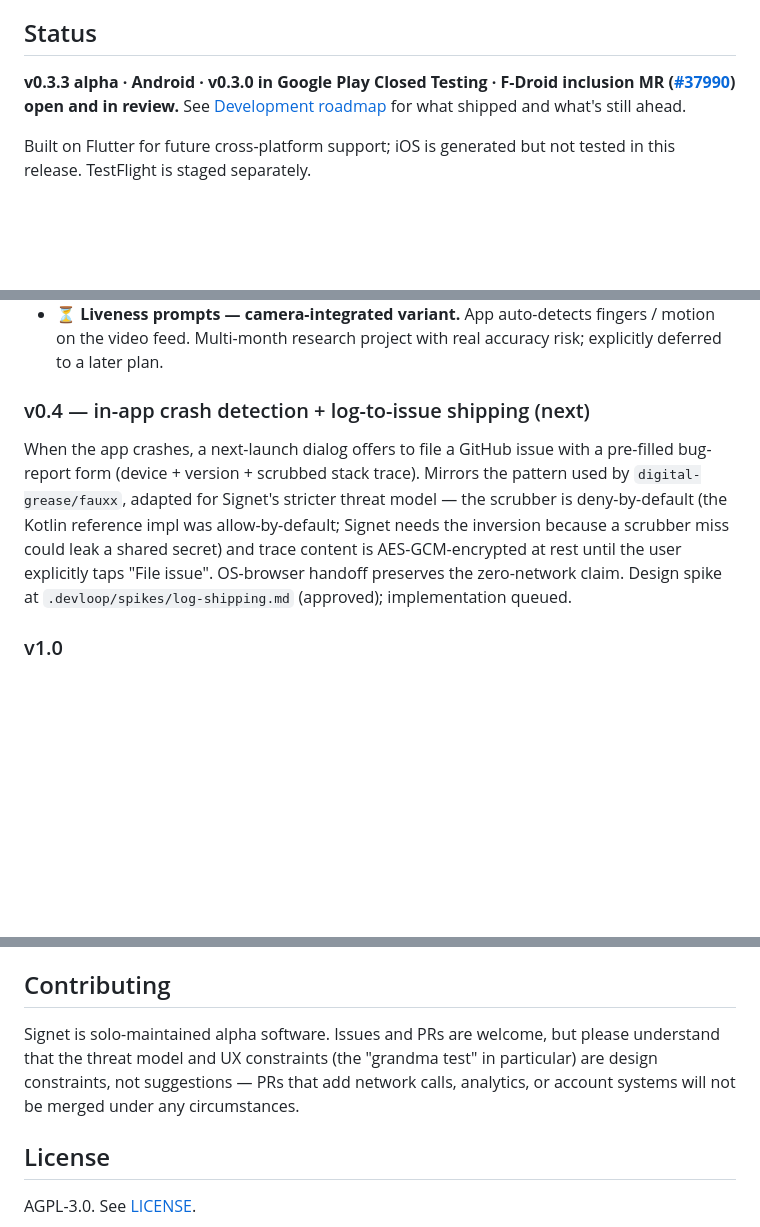
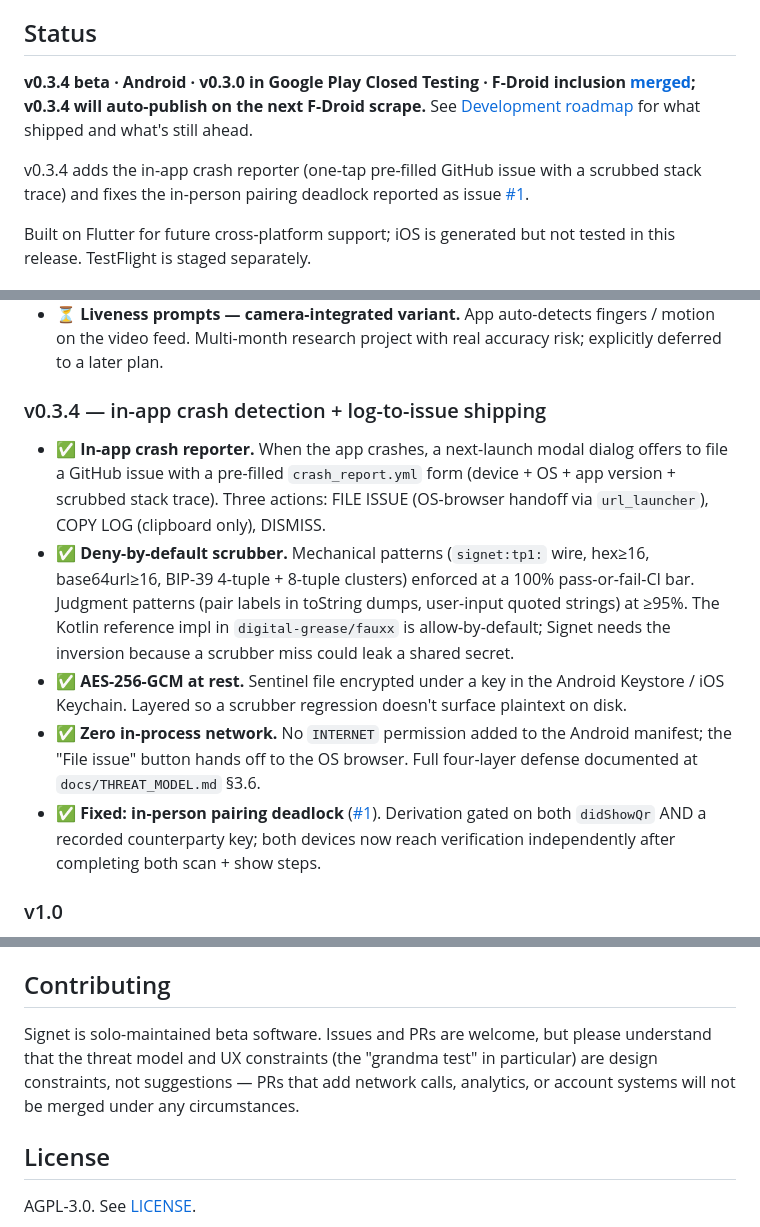
Before and after one commit to digital-grease/signet, a Markdown page: README.md, 3 parts joined by grey strips. Drawn GitHub-style; blank space fills up the shorter version.

Commit message:
docs(readme): bump status to v0.3.4 beta + log v0.3.4 changelog

```diff
--- a/README.md
+++ b/README.md
@@ -15,7 +15,9 @@ The threat: voice and video deepfakes targeting families for financial fraud; vi
 
 ## Status
 
-**v0.3.3 alpha · Android · v0.3.0 in Google Play Closed Testing · F-Droid inclusion MR ([#37990](https://gitlab.com/fdroid/fdroiddata/-/merge_requests/37990)) open and in review.** See [Development roadmap](#development-roadmap) for what shipped and what's still ahead.
+**v0.3.4 beta · Android · v0.3.0 in Google Play Closed Testing · F-Droid inclusion [merged](https://gitlab.com/fdroid/fdroiddata/-/merge_requests/37990); v0.3.4 will auto-publish on the next F-Droid scrape.** See [Development roadmap](#development-roadmap) for what shipped and what's still ahead.
+
+v0.3.4 adds the in-app crash reporter (one-tap pre-filled GitHub issue with a scrubbed stack trace) and fixes the in-person pairing deadlock reported as issue [#1](https://github.com/digital-grease/signet/issues/1).
 
 Built on Flutter for future cross-platform support; iOS is generated but not tested in this release. TestFlight is staged separately.
 
@@ -231,9 +233,13 @@ Shipped in v0.2.0 (Google Play Internal Testing, 2026-04). See `.devloop/archive
 - ✅ **Dynamic Flutter version pinning** for the F-Droid prebuild: `.github/workflows/release.yml:76` carries the canonical `flutter-version: 'X.Y.Z'` literal; F-Droid's prebuild extracts it via the regex from `fdroiddata/templates/build-flutter.yml`. Single source of truth for Flutter version.
 - ⏳ **Liveness prompts — camera-integrated variant.** App auto-detects fingers / motion on the video feed. Multi-month research project with real accuracy risk; explicitly deferred to a later plan.
 
-### v0.4 — in-app crash detection + log-to-issue shipping (next)
+### v0.3.4 — in-app crash detection + log-to-issue shipping
 
-When the app crashes, a next-launch dialog offers to file a GitHub issue with a pre-filled bug-report form (device + version + scrubbed stack trace). Mirrors the pattern used by `digital-grease/fauxx`, adapted for Signet's stricter threat model — the scrubber is deny-by-default (the Kotlin reference impl was allow-by-default; Signet needs the inversion because a scrubber miss could leak a shared secret) and trace content is AES-GCM-encrypted at rest until the user explicitly taps "File issue". OS-browser handoff preserves the zero-network claim. Design spike at `.devloop/spikes/log-shipping.md` (approved); implementation queued.
+- ✅ **In-app crash reporter.** When the app crashes, a next-launch modal dialog offers to file a GitHub issue with a pre-filled `crash_report.yml` form (device + OS + app version + scrubbed stack trace). Three actions: FILE ISSUE (OS-browser handoff via `url_launcher`), COPY LOG (clipboard only), DISMISS.
+- ✅ **Deny-by-default scrubber.** Mechanical patterns (`signet:tp1:` wire, hex≥16, base64url≥16, BIP-39 4-tuple + 8-tuple clusters) enforced at a 100% pass-or-fail-CI bar. Judgment patterns (pair labels in toString dumps, user-input quoted strings) at ≥95%. The Kotlin reference impl in `digital-grease/fauxx` is allow-by-default; Signet needs the inversion because a scrubber miss could leak a shared secret.
+- ✅ **AES-256-GCM at rest.** Sentinel file encrypted under a key in the Android Keystore / iOS Keychain. Layered so a scrubber regression doesn't surface plaintext on disk.
+- ✅ **Zero in-process network.** No `INTERNET` permission added to the Android manifest; the "File issue" button hands off to the OS browser. Full four-layer defense documented at `docs/THREAT_MODEL.md` §3.6.
+- ✅ **Fixed: in-person pairing deadlock** ([#1](https://github.com/digital-grease/signet/issues/1)). Derivation gated on both `didShowQr` AND a recorded counterparty key; both devices now reach verification independently after completing both scan + show steps.
 
 ### v1.0
 
@@ -267,7 +273,7 @@ Before any real-world distribution, validate on physical hardware:
 
 ## Contributing
 
-Signet is solo-maintained alpha software. Issues and PRs are welcome, but please understand that the threat model and UX constraints (the "grandma test" in particular) are design constraints, not suggestions — PRs that add network calls, analytics, or account systems will not be merged under any circumstances.
+Signet is solo-maintained beta software. Issues and PRs are welcome, but please understand that the threat model and UX constraints (the "grandma test" in particular) are design constraints, not suggestions — PRs that add network calls, analytics, or account systems will not be merged under any circumstances.
 
 ## License
 
```
